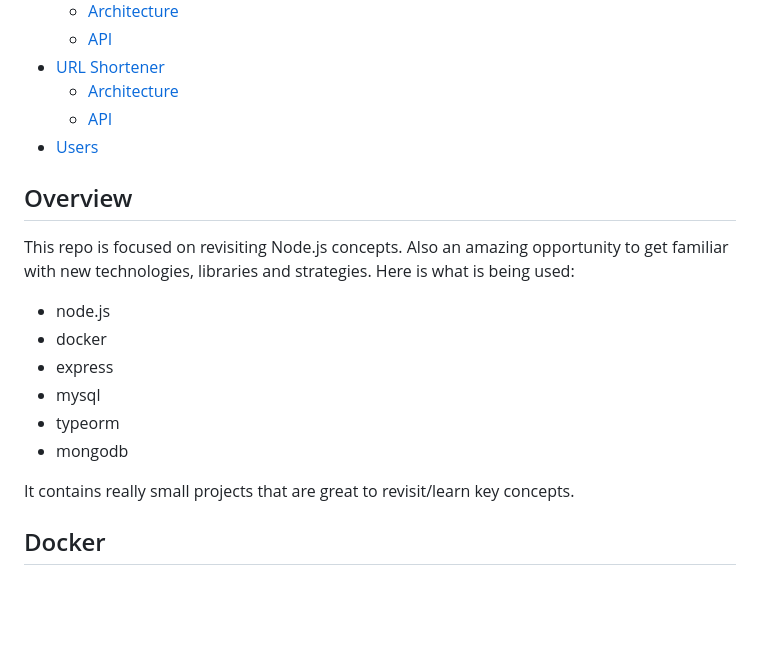
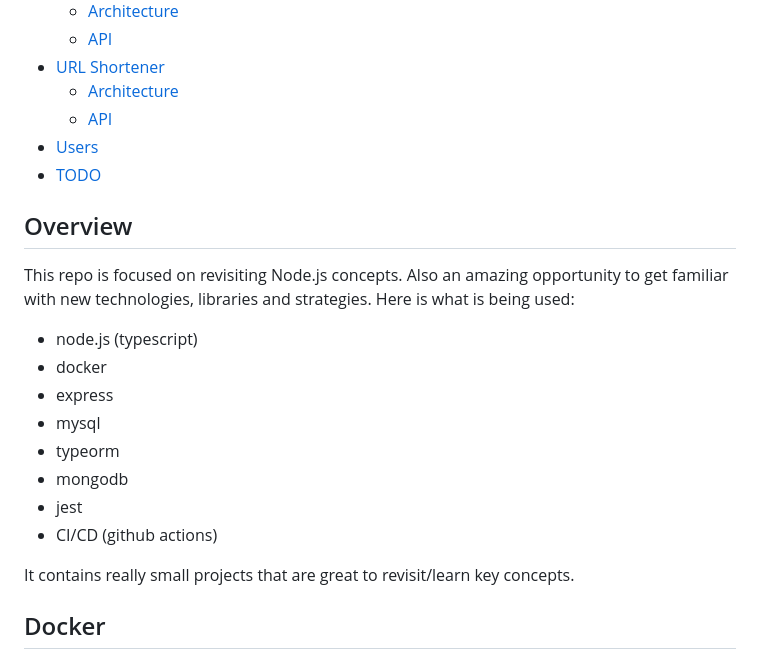
Before and after one commit to rvaguerra/revisiting-node, a Markdown page: README.md, the part around one of its changes. Rendered like a GitHub page; blank space fills up the shorter version.

```diff
--- a/README.md
+++ b/README.md
@@ -11,17 +11,20 @@
   - [Architecture](#architecture-1)
   - [API](#api-1)
 - [Users](#users)
+- [TODO](#todo)
 
 ## Overview
 
 This repo is focused on revisiting Node.js concepts. Also an amazing opportunity to get familiar with new technologies, libraries and strategies. Here is what is being used:
 
-- node.js
+- node.js (typescript)
 - docker
 - express
 - mysql
 - typeorm
 - mongodb
+- jest
+- CI/CD (github actions)
 
 It contains really small projects that are great to revisit/learn key concepts.
 
```
Also changed, not shown: other parts of README.md (+13 -0 lines).
